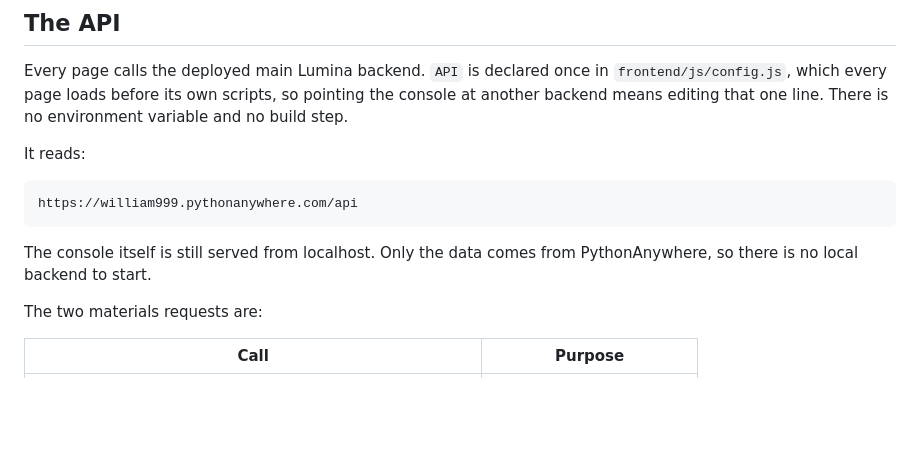
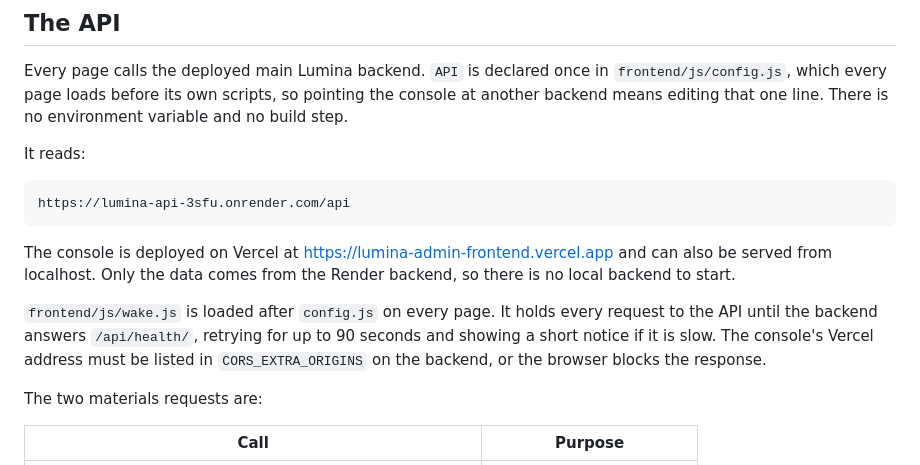
Before and after one commit to King-juicy999/lumina-admin, a Markdown page: README.md, the part around the change. Rendered like a GitHub page; blank space fills up the shorter version.

Commit message:
Update README for the Render backend

````diff
--- a/README.md
+++ b/README.md
@@ -79,11 +79,19 @@ no environment variable and no build step.
 It reads:
 
 ```
-https://william999.pythonanywhere.com/api
+https://lumina-api-3sfu.onrender.com/api
 ```
 
-The console itself is still served from localhost. Only the data comes from
-PythonAnywhere, so there is no local backend to start.
+The console is deployed on Vercel at
+https://lumina-admin-frontend.vercel.app and can also be served from localhost.
+Only the data comes from the Render backend, so there is no local backend to
+start.
+
+`frontend/js/wake.js` is loaded after `config.js` on every page. It holds every
+request to the API until the backend answers `/api/health/`, retrying for up to
+90 seconds and showing a short notice if it is slow. The console's Vercel
+address must be listed in `CORS_EXTRA_ORIGINS` on the backend, or the browser
+blocks the response.
 
 The two materials requests are:
 
````
